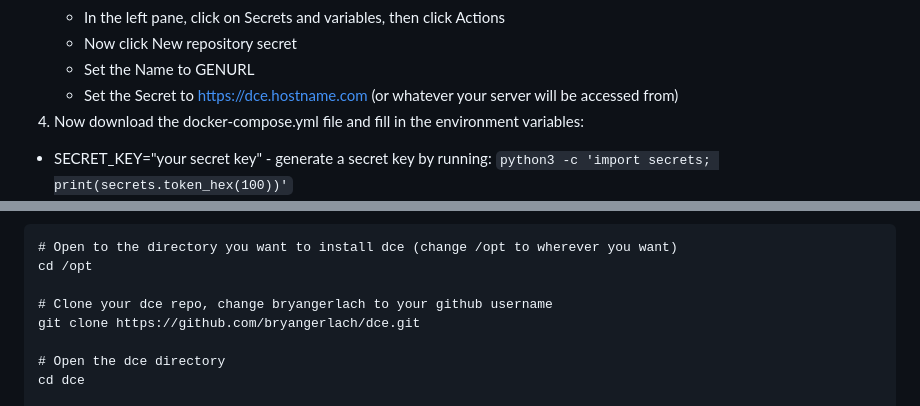
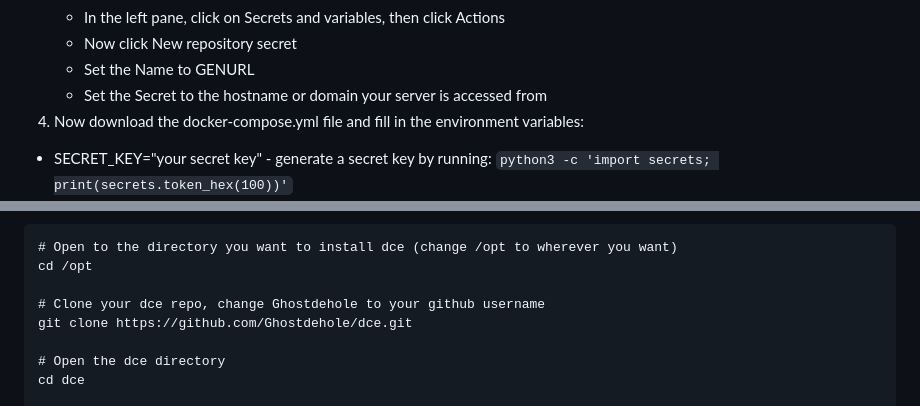
Before and after one commit to Ghostdehole/dce, a Markdown page: setup.md, 2 parts joined by grey strips. Drawn GitHub-style.

````diff
--- a/setup.md
+++ b/setup.md
@@ -19,7 +19,7 @@
    * In the left pane, click on Secrets and variables, then click Actions
    * Now click New repository secret
    * Set the Name to GENURL
-   * Set the Secret to https://dce.hostname.com (or whatever your server will be accessed from)
+   * Set the Secret to the hostname or domain your server is accessed from
 4. Now download the docker-compose.yml file and fill in the environment variables:
   * SECRET_KEY="your secret key" - generate a secret key by running: ```python3 -c 'import secrets; print(secrets.token_hex(100))'```
   * GHUSER="your github username"
@@ -60,8 +60,8 @@
 # Open to the directory you want to install dce (change /opt to wherever you want)
 cd /opt
 
-# Clone your dce repo, change bryangerlach to your github username
-git clone https://github.com/bryangerlach/dce.git
+# Clone your dce repo, change Ghostdehole to your github username
+git clone https://github.com/Ghostdehole/dce.git
 
 # Open the dce directory
 cd dce
````
